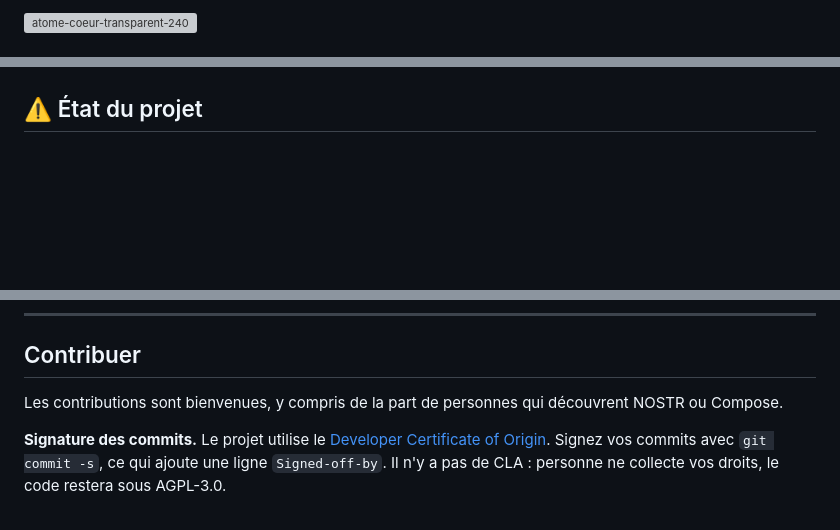
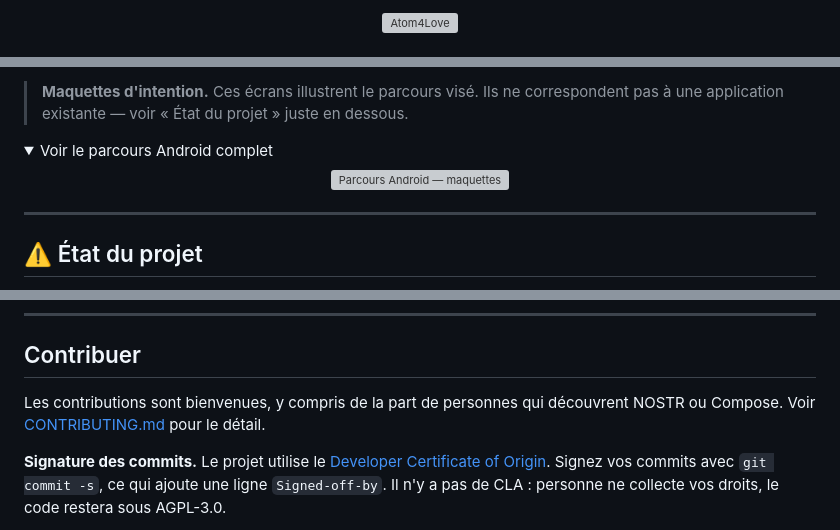
Before and after one commit to FlorentLefevre-lab/Atom4Love, a Markdown page: README.md, 3 parts joined by grey strips. GitHub-like rendering; folded sections open; blank space fills up the shorter version; grey boxes are pictures that could not be loaded.

Commit message:
Fix README header alignment and mockup section
Signed-off-by: Florent Lefevre <lefevre.florent@gmail.com>

```diff
--- a/README.md
+++ b/README.md
@@ -1,2 +1,5 @@
-<img width="240" height="240" alt="atome-coeur-transparent-240" align-text="center" src="https://github.com/user-attachments/assets/663bee21-ba78-4f4b-bf05-3211b5cdd080" />
+<p align="center">
+  <img src="https://github.com/user-attachments/assets/663bee21-ba78-4f4b-bf05-3211b5cdd080"
+       alt="Atom4Love" width="240" />
+</p>
 
@@ -14,4 +22,16 @@
 
+> **Maquettes d'intention.** Ces écrans illustrent le parcours visé. Ils ne correspondent pas
+> à une application existante — voir « État du projet » juste en dessous.
+
+<details>
+  <summary>Voir le parcours Android complet</summary>
+  <p align="center">
+    <img src="https://github.com/user-attachments/assets/19243fbf-1f71-4bf6-a295-212b0dffde45"
+         alt="Parcours Android — maquettes" width="720" />
+  </p>
+</details>
+
+---
 
 ## ⚠️ État du projet
 
@@ -148,7 +168,7 @@ Atom4Love implémente principalement D1, D2 et D5.
 ## Contribuer
 
 Les contributions sont bienvenues, y compris de la part de personnes qui découvrent NOSTR ou
-Compose.
+Compose. Voir [CONTRIBUTING.md](CONTRIBUTING.md) pour le détail.
 
 **Signature des commits.** Le projet utilise le [Developer Certificate of
 Origin](https://developercertificate.org/). Signez vos commits avec `git commit -s`, ce qui
```
Also changed, not shown: other parts of README.md (+12 -7 lines).
